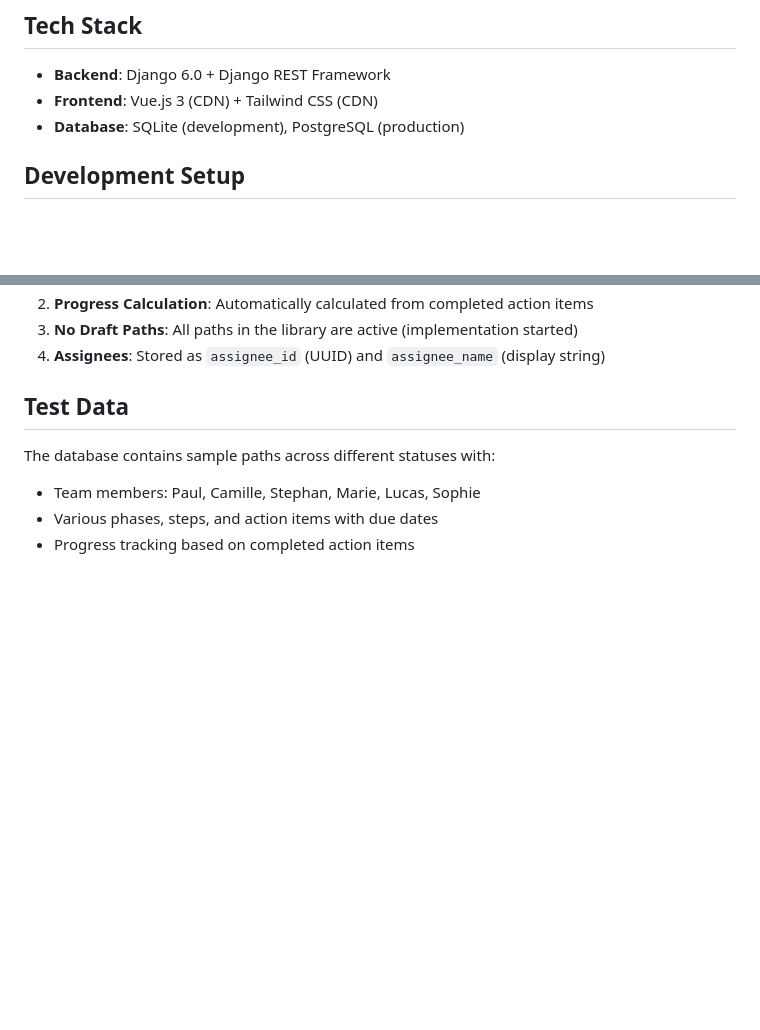
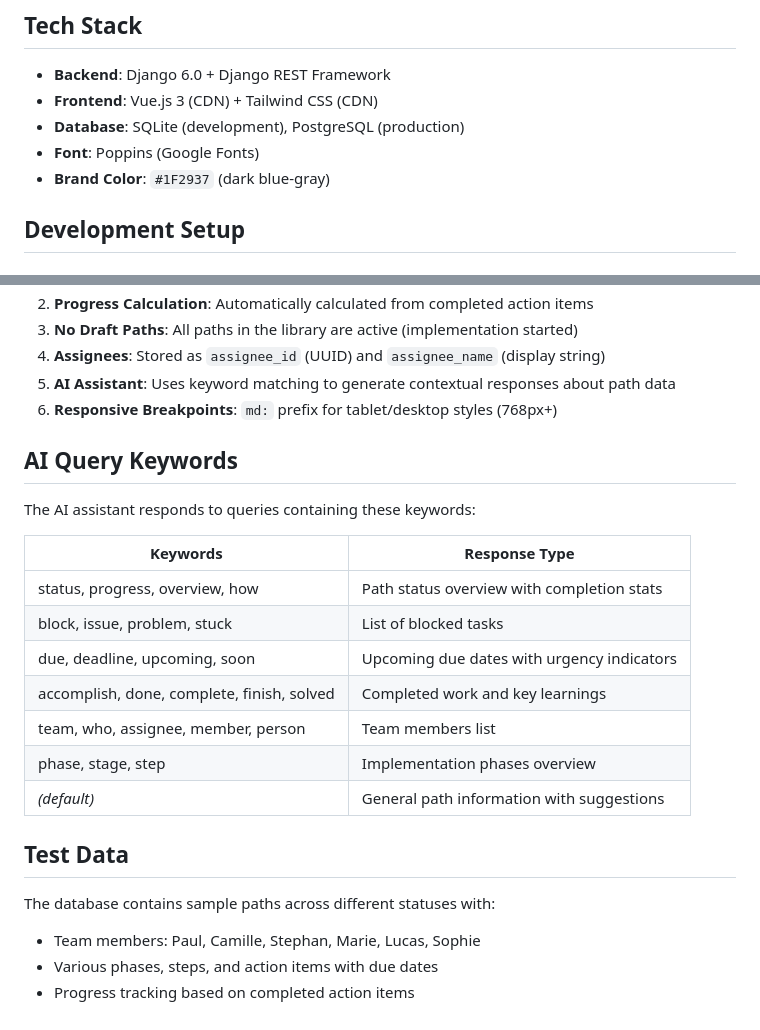
Before and after one commit to charlotteeroy/jot_potato_path_library, a Markdown page: CLAUDE.md, 2 parts joined by grey strips. Rendered like a GitHub page; blank space fills up the shorter version.

```diff
--- a/CLAUDE.md
+++ b/CLAUDE.md
@@ -78,6 +78,8 @@ Issue → Root Cause → Initiative → Path
 - **Backend**: Django 6.0 + Django REST Framework
 - **Frontend**: Vue.js 3 (CDN) + Tailwind CSS (CDN)
 - **Database**: SQLite (development), PostgreSQL (production)
+- **Font**: Poppins (Google Fonts)
+- **Brand Color**: `#1F2937` (dark blue-gray)
 
 ## Development Setup
 
@@ -150,6 +181,22 @@ Base URL: `/api/`
 2. **Progress Calculation**: Automatically calculated from completed action items
 3. **No Draft Paths**: All paths in the library are active (implementation started)
 4. **Assignees**: Stored as `assignee_id` (UUID) and `assignee_name` (display string)
+5. **AI Assistant**: Uses keyword matching to generate contextual responses about path data
+6. **Responsive Breakpoints**: `md:` prefix for tablet/desktop styles (768px+)
+
+## AI Query Keywords
+
+The AI assistant responds to queries containing these keywords:
+
+| Keywords | Response Type |
+|----------|---------------|
+| status, progress, overview, how | Path status overview with completion stats |
+| block, issue, problem, stuck | List of blocked tasks |
+| due, deadline, upcoming, soon | Upcoming due dates with urgency indicators |
+| accomplish, done, complete, finish, solved | Completed work and key learnings |
+| team, who, assignee, member, person | Team members list |
+| phase, stage, step | Implementation phases overview |
+| *(default)* | General path information with suggestions |
 
 ## Test Data
 
```
Also changed, not shown: other parts of CLAUDE.md (+35 -6 lines).
